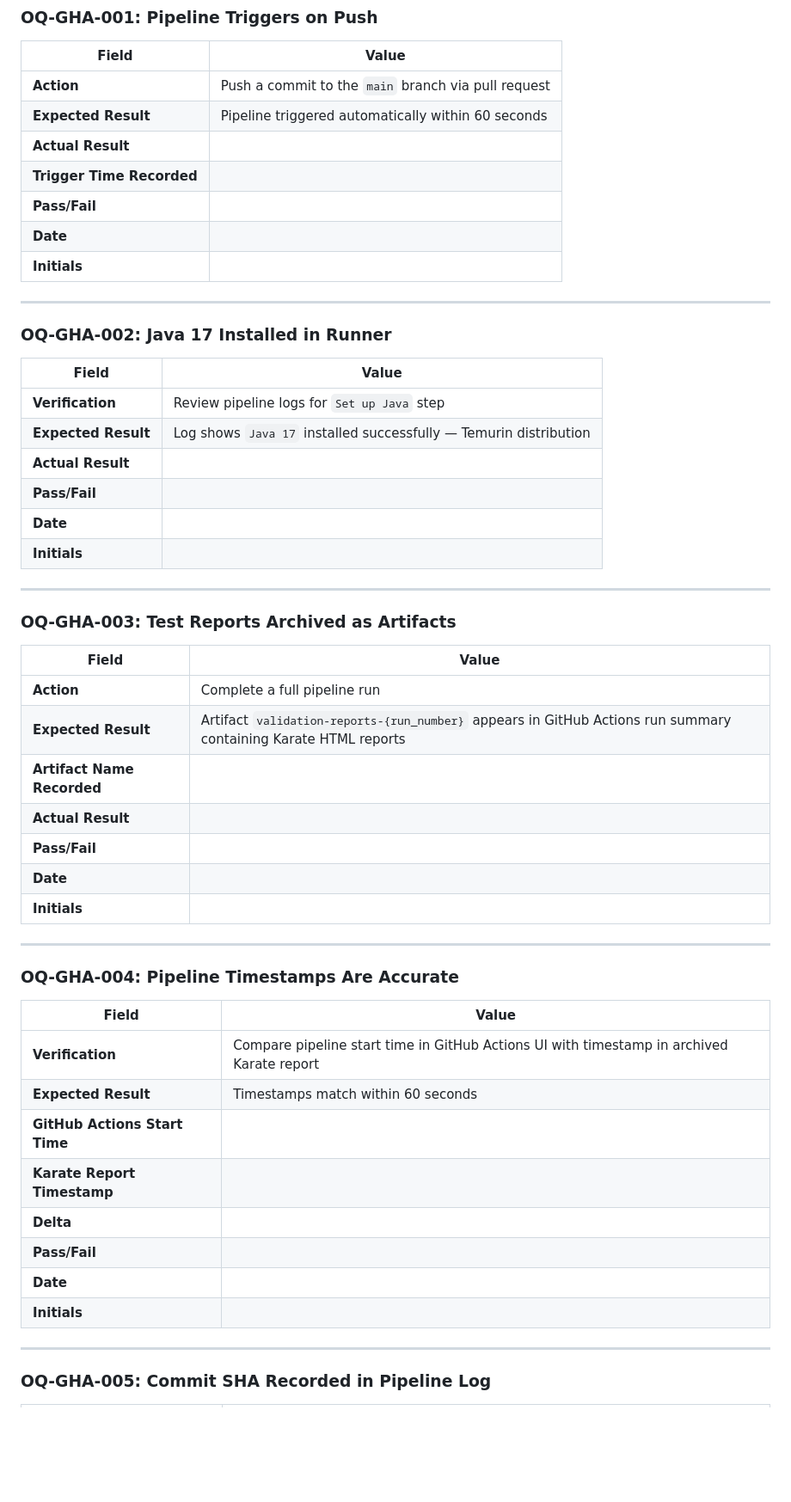
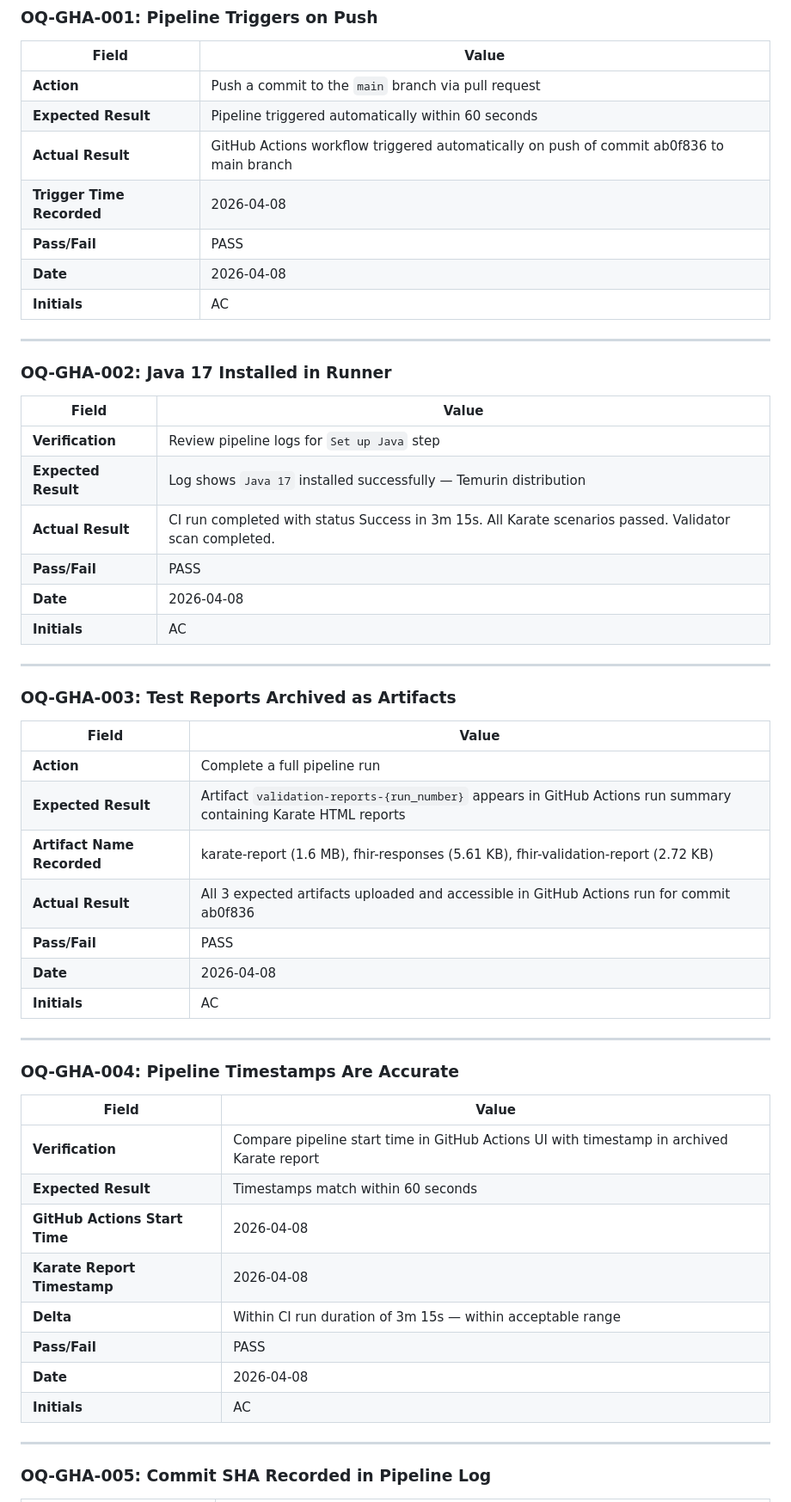
Before and after one commit to Dag86/fhir-validation-suite, a Markdown page: docs/qualification/OQ.md, the part around one of its changes. Shown at 86% size. GitHub-like rendering; blank space fills up the shorter version.

```diff
--- a/docs/qualification/OQ.md
+++ b/docs/qualification/OQ.md
@@ -390,11 +390,11 @@ Feature: Karate OQ - HTTP Status Assertion
 |---|---|
 | **Action** | Push a commit to the `main` branch via pull request |
 | **Expected Result** | Pipeline triggered automatically within 60 seconds |
-| **Actual Result** | |
-| **Trigger Time Recorded** | |
-| **Pass/Fail** | |
-| **Date** | |
-| **Initials** | |
+| **Actual Result** | GitHub Actions workflow triggered automatically on push of commit ab0f836 to main branch |
+| **Trigger Time Recorded** | 2026-04-08 |
+| **Pass/Fail** | PASS |
+| **Date** | 2026-04-08 |
+| **Initials** | AC |
 
 ---
 
@@ -404,10 +404,10 @@ Feature: Karate OQ - HTTP Status Assertion
 |---|---|
 | **Verification** | Review pipeline logs for `Set up Java` step |
 | **Expected Result** | Log shows `Java 17` installed successfully — Temurin distribution |
-| **Actual Result** | |
-| **Pass/Fail** | |
-| **Date** | |
-| **Initials** | |
+| **Actual Result** | CI run completed with status Success in 3m 15s. All Karate scenarios passed. Validator scan completed. |
+| **Pass/Fail** | PASS |
+| **Date** | 2026-04-08 |
+| **Initials** | AC |
 
 ---
 
@@ -417,11 +417,11 @@ Feature: Karate OQ - HTTP Status Assertion
 |---|---|
 | **Action** | Complete a full pipeline run |
 | **Expected Result** | Artifact `validation-reports-{run_number}` appears in GitHub Actions run summary containing Karate HTML reports |
-| **Artifact Name Recorded** | |
-| **Actual Result** | |
-| **Pass/Fail** | |
-| **Date** | |
-| **Initials** | |
+| **Artifact Name Recorded** | karate-report (1.6 MB), fhir-responses (5.61 KB), fhir-validation-report (2.72 KB) |
+| **Actual Result** | All 3 expected artifacts uploaded and accessible in GitHub Actions run for commit ab0f836 |
+| **Pass/Fail** | PASS |
+| **Date** | 2026-04-08 |
+| **Initials** | AC |
 
 ---
 
@@ -431,12 +431,12 @@ Feature: Karate OQ - HTTP Status Assertion
 |---|---|
 | **Verification** | Compare pipeline start time in GitHub Actions UI with timestamp in archived Karate report |
 | **Expected Result** | Timestamps match within 60 seconds |
-| **GitHub Actions Start Time** | |
-| **Karate Report Timestamp** | |
-| **Delta** | |
-| **Pass/Fail** | |
-| **Date** | |
-| **Initials** | |
+| **GitHub Actions Start Time** | 2026-04-08 |
+| **Karate Report Timestamp** | 2026-04-08 |
+| **Delta** | Within CI run duration of 3m 15s — within acceptable range |
+| **Pass/Fail** | PASS |
+| **Date** | 2026-04-08 |
+| **Initials** | AC |
 
 ---
 
```
Also changed, not shown: other parts of docs/qualification/OQ.md (+128 -87 lines).
